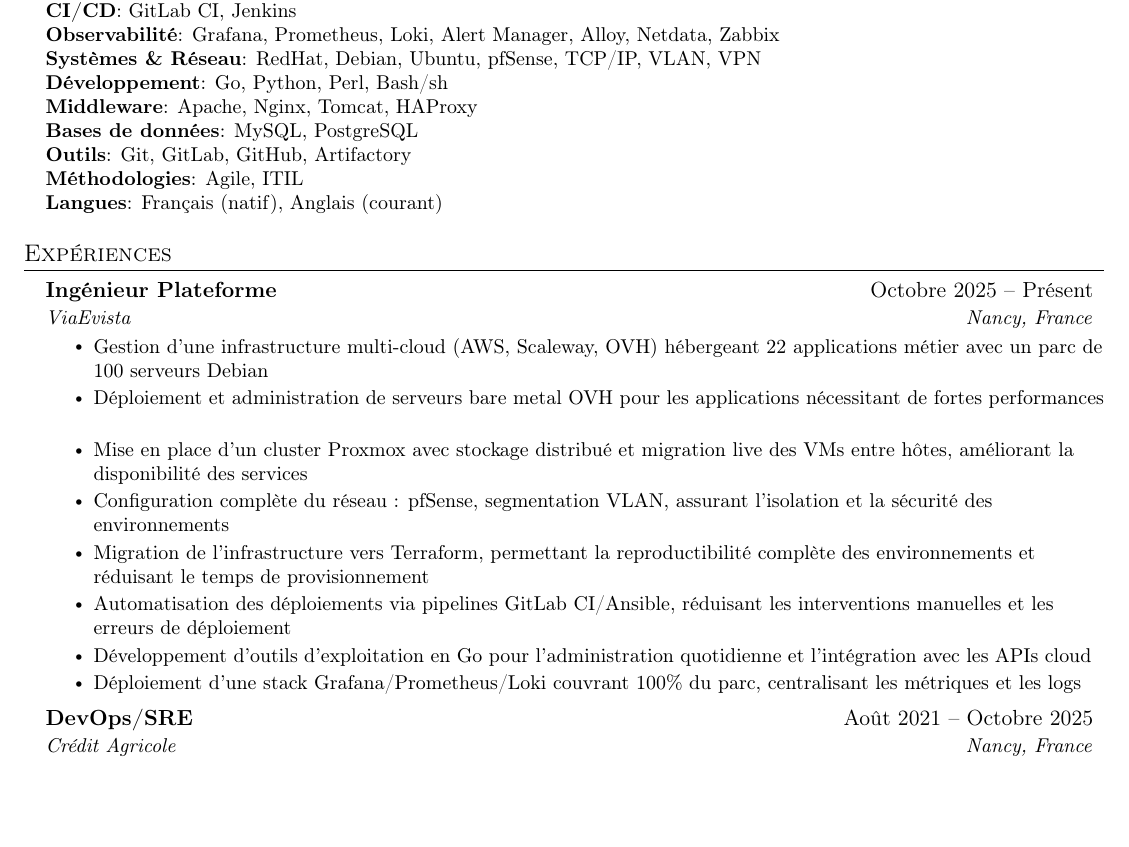
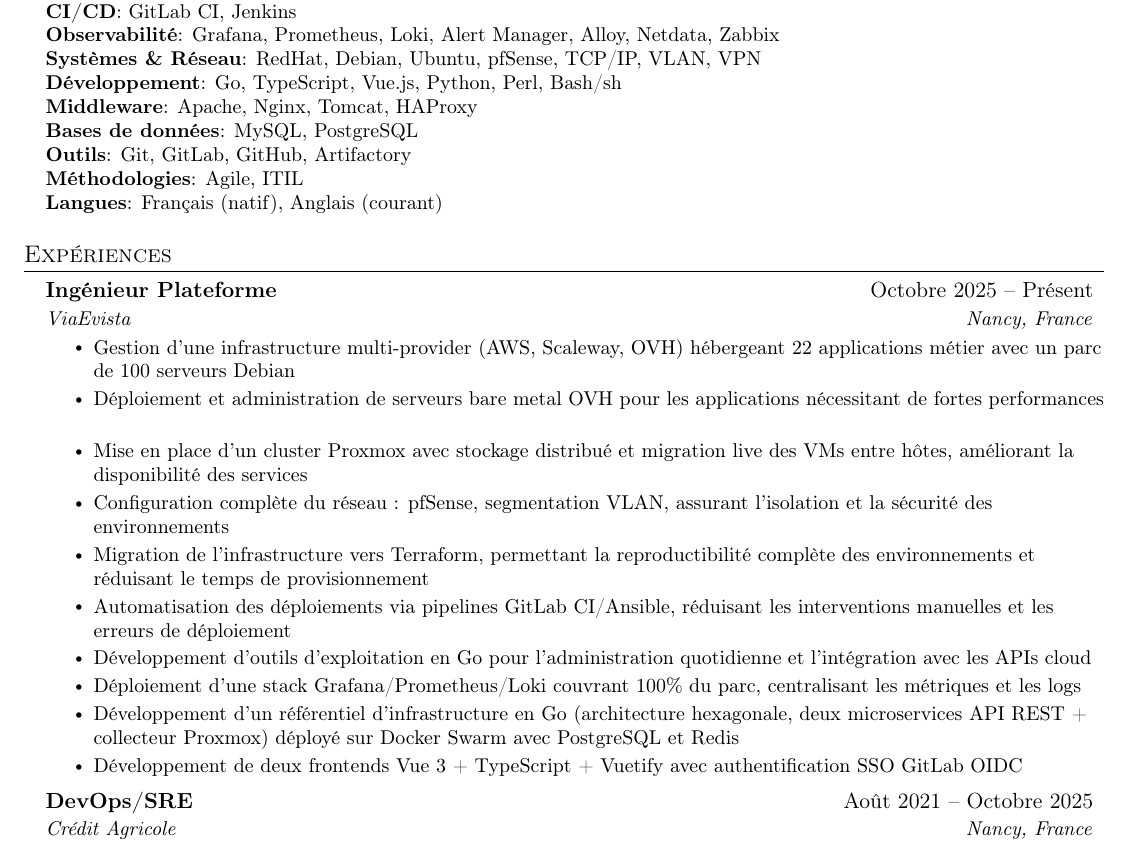
Before and after one commit to lamboley/lamboley-CV, a LaTeX document (main.tex): part of page 1 of 2, cut so that both start at the same text, the shorter picture padded with empty space. Compiled offline with pdfLaTeX.

Commit message:
Update main.tex

```diff
--- a/main.tex
+++ b/main.tex
@@ -105,7 +105,7 @@
      \textbf{CI/CD}: GitLab CI, Jenkins \\
      \textbf{Observabilité}: Grafana, Prometheus, Loki, Alert Manager, Alloy, Netdata, Zabbix \\
      \textbf{Systèmes \& Réseau}: RedHat, Debian, Ubuntu, pfSense, TCP/IP, VLAN, VPN \\
-     \textbf{Développement}: Go, Python, Perl, Bash/sh \\
+    \textbf{Développement}: Go, TypeScript, Vue.js, Python, Perl, Bash/sh \\
      \textbf{Middleware}: Apache, Nginx, Tomcat, HAProxy \\
      \textbf{Bases de données}: MySQL, PostgreSQL \\
      \textbf{Outils}: Git, GitLab, GitHub, Artifactory \\
@@ -121,7 +121,7 @@
       {Ingénieur Plateforme}{Octobre 2025 -- Présent}
       {ViaEvista}{Nancy, France}
       \resumeItemListStart
-        \resumeItem{Gestion d'une infrastructure multi-cloud (AWS, Scaleway, OVH) hébergeant 22 applications métier avec un parc de 100 serveurs Debian}
+        \resumeItem{Gestion d'une infrastructure multi-provider (AWS, Scaleway, OVH) hébergeant 22 applications métier avec un parc de 100 serveurs Debian}
         \resumeItem{Déploiement et administration de serveurs bare metal OVH pour les applications nécessitant de fortes performances}
         \resumeItem{Mise en place d'un cluster Proxmox avec stockage distribué et migration live des VMs entre hôtes, améliorant la disponibilité des services}
         \resumeItem{Configuration complète du réseau : pfSense, segmentation VLAN, assurant l'isolation et la sécurité des environnements}
@@ -129,6 +129,8 @@
         \resumeItem{Automatisation des déploiements via pipelines GitLab CI/Ansible, réduisant les interventions manuelles et les erreurs de déploiement}
         \resumeItem{Développement d'outils d'exploitation en Go pour l'administration quotidienne et l'intégration avec les APIs cloud}
         \resumeItem{Déploiement d'une stack Grafana/Prometheus/Loki couvrant 100\% du parc, centralisant les métriques et les logs}
+        \resumeItem{Développement d'un référentiel d'infrastructure en Go (architecture hexagonale, deux microservices API REST + collecteur Proxmox) déployé sur Docker Swarm avec PostgreSQL et Redis}
+        \resumeItem{Développement de deux frontends Vue 3 + TypeScript + Vuetify avec authentification SSO GitLab OIDC}
       \resumeItemListEnd
 
     \resumeSubheading
```
